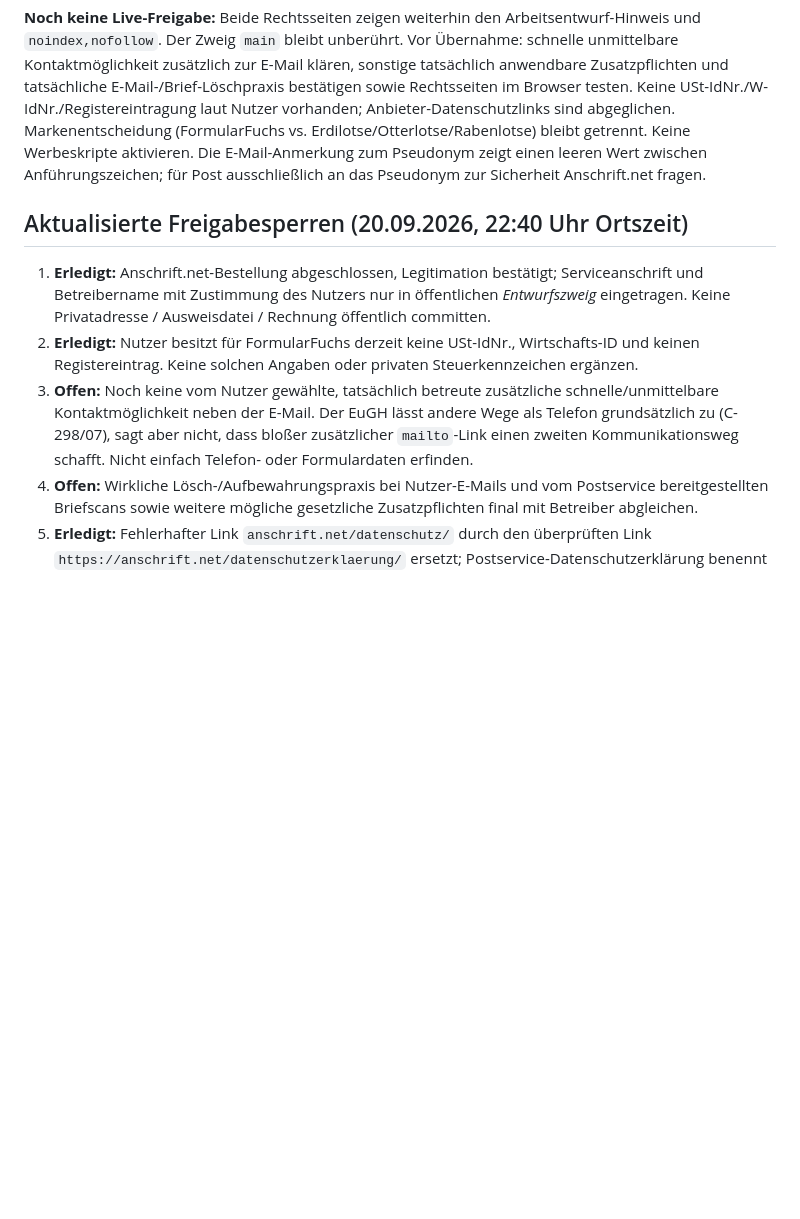
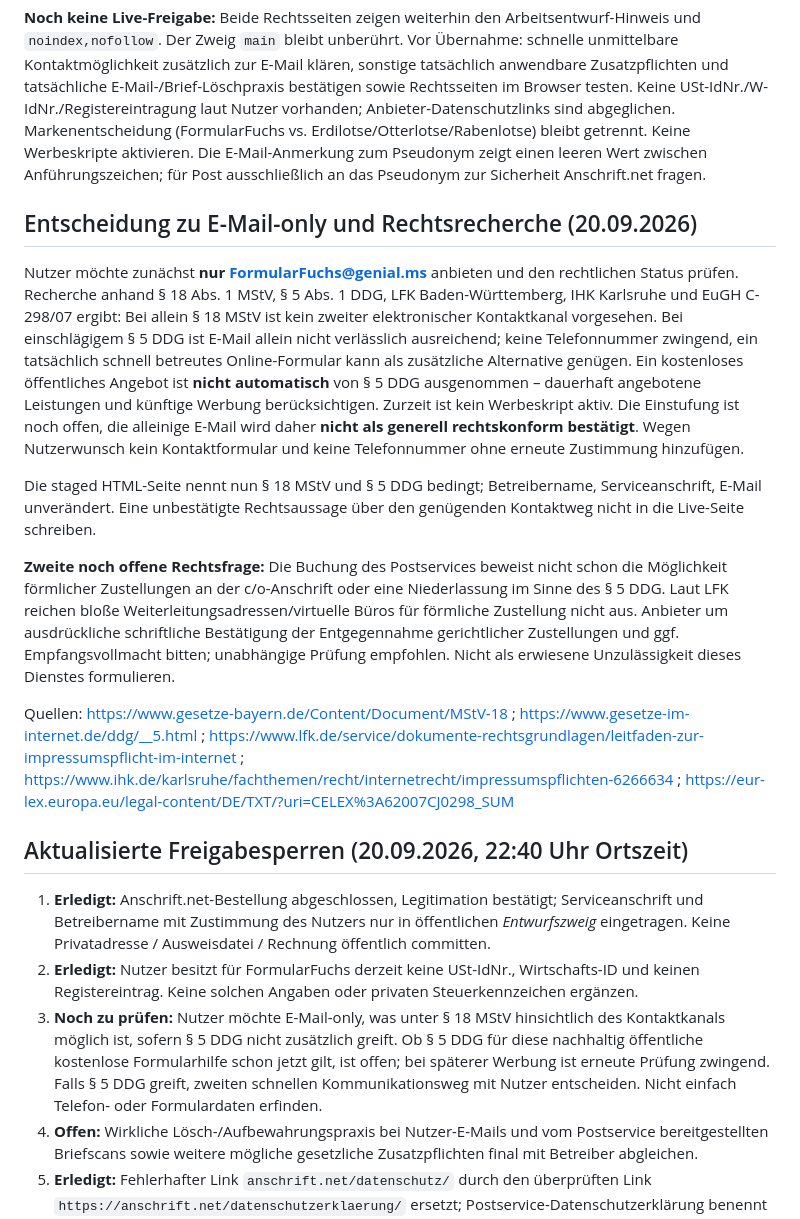
Before and after one commit to FormularFuchs/FormularFuchs.github.io, a Markdown page: launch-prep/freigabestatus.md, the part around the change. Rendered like a GitHub page; blank space fills up the shorter version.

Commit message:
Record research outcome for email-only and c/o service address; keep release blocked pending scope review

```diff
--- a/launch-prep/freigabestatus.md
+++ b/launch-prep/freigabestatus.md
@@ -40,11 +40,21 @@ Dateien aktualisiert:
 
 **Noch keine Live-Freigabe:** Beide Rechtsseiten zeigen weiterhin den Arbeitsentwurf-Hinweis und `noindex,nofollow`. Der Zweig `main` bleibt unberührt. Vor Übernahme: schnelle unmittelbare Kontaktmöglichkeit zusätzlich zur E-Mail klären, sonstige tatsächlich anwendbare Zusatzpflichten und tatsächliche E-Mail-/Brief-Löschpraxis bestätigen sowie Rechtsseiten im Browser testen. Keine USt-IdNr./W-IdNr./Registereintragung laut Nutzer vorhanden; Anbieter-Datenschutzlinks sind abgeglichen. Markenentscheidung (FormularFuchs vs. Erdilotse/Otterlotse/Rabenlotse) bleibt getrennt. Keine Werbeskripte aktivieren. Die E-Mail-Anmerkung zum Pseudonym zeigt einen leeren Wert zwischen Anführungszeichen; für Post ausschließlich an das Pseudonym zur Sicherheit Anschrift.net fragen.
 
+## Entscheidung zu E-Mail-only und Rechtsrecherche (20.09.2026)
+
+Nutzer möchte zunächst **nur FormularFuchs@genial.ms** anbieten und den rechtlichen Status prüfen. Recherche anhand § 18 Abs. 1 MStV, § 5 Abs. 1 DDG, LFK Baden-Württemberg, IHK Karlsruhe und EuGH C-298/07 ergibt: Bei allein § 18 MStV ist kein zweiter elektronischer Kontaktkanal vorgesehen. Bei einschlägigem § 5 DDG ist E-Mail allein nicht verlässlich ausreichend; keine Telefonnummer zwingend, ein tatsächlich schnell betreutes Online-Formular kann als zusätzliche Alternative genügen. Ein kostenloses öffentliches Angebot ist **nicht automatisch** von § 5 DDG ausgenommen – dauerhaft angebotene Leistungen und künftige Werbung berücksichtigen. Zurzeit ist kein Werbeskript aktiv. Die Einstufung ist noch offen, die alleinige E-Mail wird daher **nicht als generell rechtskonform bestätigt**. Wegen Nutzerwunsch kein Kontaktformular und keine Telefonnummer ohne erneute Zustimmung hinzufügen.
+
+Die staged HTML-Seite nennt nun § 18 MStV und § 5 DDG bedingt; Betreibername, Serviceanschrift, E-Mail unverändert. Eine unbestätigte Rechtsaussage über den genügenden Kontaktweg nicht in die Live-Seite schreiben.
+
+**Zweite noch offene Rechtsfrage:** Die Buchung des Postservices beweist nicht schon die Möglichkeit förmlicher Zustellungen an der c/o-Anschrift oder eine Niederlassung im Sinne des § 5 DDG. Laut LFK reichen bloße Weiterleitungsadressen/virtuelle Büros für förmliche Zustellung nicht aus. Anbieter um ausdrückliche schriftliche Bestätigung der Entgegennahme gerichtlicher Zustellungen und ggf. Empfangsvollmacht bitten; unabhängige Prüfung empfohlen. Nicht als erwiesene Unzulässigkeit dieses Dienstes formulieren.
+
+Quellen: https://www.gesetze-bayern.de/Content/Document/MStV-18 ; https://www.gesetze-im-internet.de/ddg/__5.html ; https://www.lfk.de/service/dokumente-rechtsgrundlagen/leitfaden-zur-impressumspflicht-im-internet ; https://www.ihk.de/karlsruhe/fachthemen/recht/internetrecht/impressumspflichten-6266634 ; https://eur-lex.europa.eu/legal-content/DE/TXT/?uri=CELEX%3A62007CJ0298_SUM
+
 ## Aktualisierte Freigabesperren (20.09.2026, 22:40 Uhr Ortszeit)
 
 1. **Erledigt:** Anschrift.net-Bestellung abgeschlossen, Legitimation bestätigt; Serviceanschrift und Betreibername mit Zustimmung des Nutzers nur in öffentlichen *Entwurfszweig* eingetragen. Keine Privatadresse / Ausweisdatei / Rechnung öffentlich committen.
 2. **Erledigt:** Nutzer besitzt für FormularFuchs derzeit keine USt-IdNr., Wirtschafts-ID und keinen Registereintrag. Keine solchen Angaben oder privaten Steuerkennzeichen ergänzen.
-3. **Offen:** Noch keine vom Nutzer gewählte, tatsächlich betreute zusätzliche schnelle/unmittelbare Kontaktmöglichkeit neben der E-Mail. Der EuGH lässt andere Wege als Telefon grundsätzlich zu (C-298/07), sagt aber nicht, dass bloßer zusätzlicher `mailto`-Link einen zweiten Kommunikationsweg schafft. Nicht einfach Telefon- oder Formulardaten erfinden.
+3. **Noch zu prüfen:** Nutzer möchte E-Mail-only, was unter § 18 MStV hinsichtlich des Kontaktkanals möglich ist, sofern § 5 DDG nicht zusätzlich greift. Ob § 5 DDG für diese nachhaltig öffentliche kostenlose Formularhilfe schon jetzt gilt, ist offen; bei späterer Werbung ist erneute Prüfung zwingend. Falls § 5 DDG greift, zweiten schnellen Kommunikationsweg mit Nutzer entscheiden. Nicht einfach Telefon- oder Formulardaten erfinden.
 4. **Offen:** Wirkliche Lösch-/Aufbewahrungspraxis bei Nutzer-E-Mails und vom Postservice bereitgestellten Briefscans sowie weitere mögliche gesetzliche Zusatzpflichten final mit Betreiber abgleichen.
 5. **Erledigt:** Fehlerhafter Link `anschrift.net/datenschutz/` durch den überprüften Link `https://anschrift.net/datenschutzerklaerung/` ersetzt; Postservice-Datenschutzerklärung benennt COCENTER GmbH als Verantwortlichen. WEB.DE-Datenschutzlink überprüft.
 6. **Offen:** HTML-Rechtstexte im Browser/Mobilgerät gegen tatsächliche Website prüfen, rechtliche Endabnahme, Entwurfshinweis/`noindex` *erst bei expliziter Live-Freigabe* entfernen. Frühere GitHub Actions prüften die statische Struktur; kein vollständiger Browser-/Rechtstest.
```
